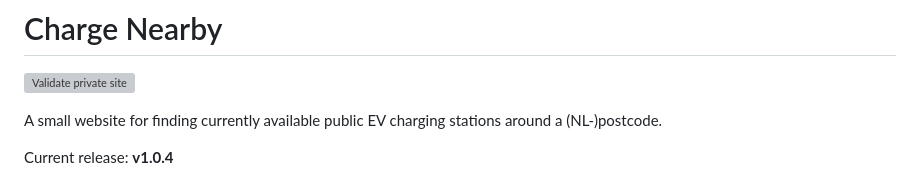
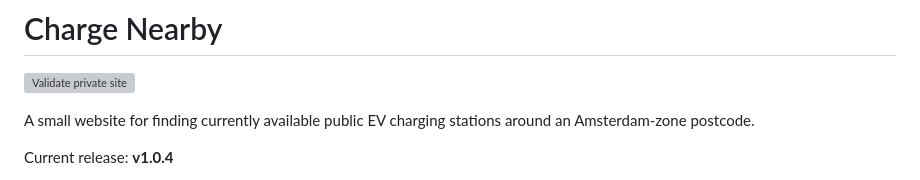
Before and after one commit to roelsroels/charge-nearby, a Markdown page: README.md, the part around the change. Drawn GitHub-style; grey boxes are pictures that could not be loaded.

```diff
--- a/README.md
+++ b/README.md
@@ -2,7 +2,7 @@
 
 [![Validate private site](https://github.com/roelsroels/charge-nearby/actions/workflows/validate.yml/badge.svg)](https://github.com/roelsroels/charge-nearby/actions/workflows/validate.yml)
 
-A small website for finding currently available public EV charging stations around a (NL-)postcode.
+A small website for finding currently available public EV charging stations around an Amsterdam-zone postcode.
 
 Current release: **v1.0.4**
 
```
